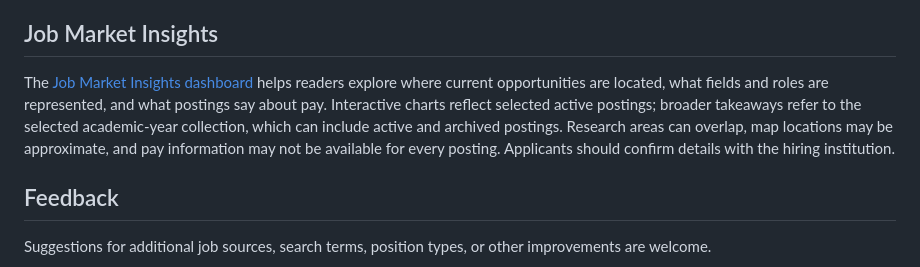
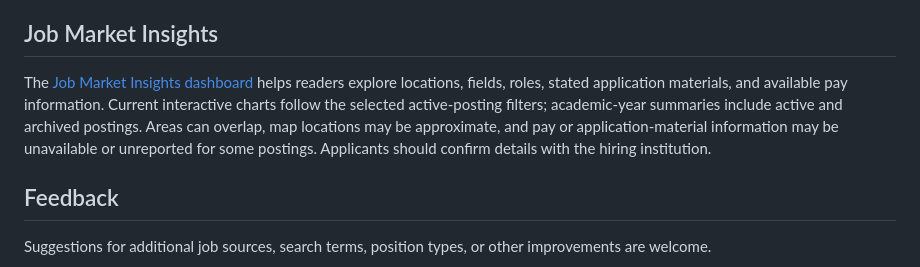
Before and after one commit to chiningchang/rae-job-opportunities, a Markdown page: README.md, the part around the change. Rendered like a GitHub page.

Commit message:
Clarify insights scope and application materials

```diff
--- a/README.md
+++ b/README.md
@@ -44,7 +44,7 @@ Closed, expired, removed, or otherwise no-longer-verifiable opportunities are pr
 
 ## Job Market Insights
 
-The [Job Market Insights dashboard](https://chiningchang.github.io/rae-job-opportunities/insights.html) helps readers explore where current opportunities are located, what fields and roles are represented, and what postings say about pay. Interactive charts reflect selected active postings; broader takeaways refer to the selected academic-year collection, which can include active and archived postings. Research areas can overlap, map locations may be approximate, and pay information may not be available for every posting. Applicants should confirm details with the hiring institution.
+The [Job Market Insights dashboard](https://chiningchang.github.io/rae-job-opportunities/insights.html) helps readers explore locations, fields, roles, stated application materials, and available pay information. Current interactive charts follow the selected active-posting filters; academic-year summaries include active and archived postings. Areas can overlap, map locations may be approximate, and pay or application-material information may be unavailable or unreported for some postings. Applicants should confirm details with the hiring institution.
 
 ## Feedback
 
```
